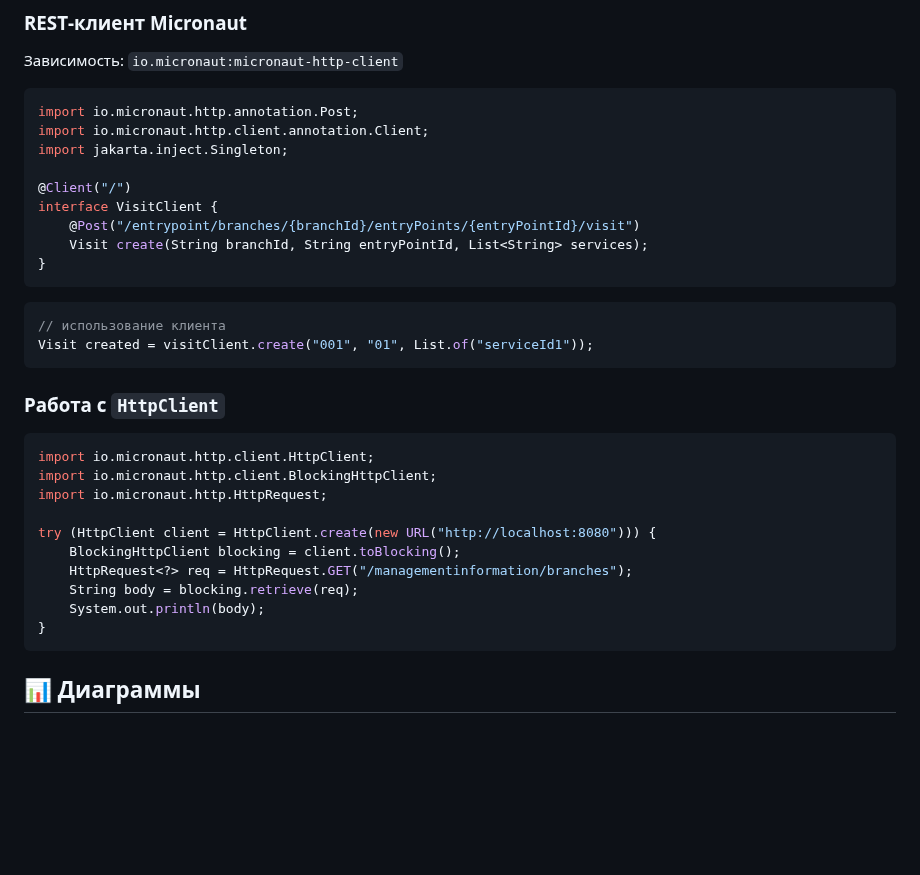
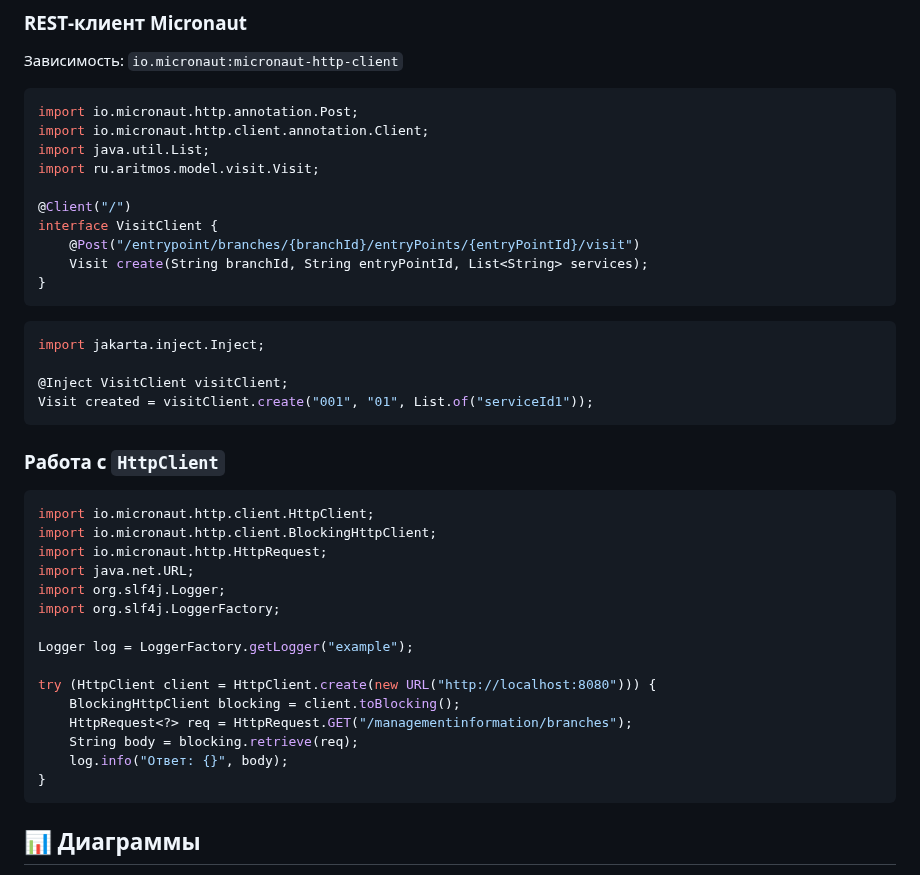
Before and after one commit to psokolov25/VisitManager, a Markdown page: README.md, the part around the change. Rendered like a GitHub page; blank space fills up the shorter version.

Commit message:
docs: обновлен пример кода в README

````diff
--- a/README.md
+++ b/README.md
@@ -248,7 +248,8 @@ class VisitFacade {
 ```java
 import io.micronaut.http.annotation.Post;
 import io.micronaut.http.client.annotation.Client;
-import jakarta.inject.Singleton;
+import java.util.List;
+import ru.aritmos.model.visit.Visit;
 
 @Client("/")
 interface VisitClient {
@@ -257,7 +258,9 @@ interface VisitClient {
 }
 ```
 ```java
-// использование клиента
+import jakarta.inject.Inject;
+
+@Inject VisitClient visitClient;
 Visit created = visitClient.create("001", "01", List.of("serviceId1"));
 ```
 
@@ -266,12 +269,17 @@ Visit created = visitClient.create("001", "01", List.of("serviceId1"));
 import io.micronaut.http.client.HttpClient;
 import io.micronaut.http.client.BlockingHttpClient;
 import io.micronaut.http.HttpRequest;
+import java.net.URL;
+import org.slf4j.Logger;
+import org.slf4j.LoggerFactory;
+
+Logger log = LoggerFactory.getLogger("example");
 
 try (HttpClient client = HttpClient.create(new URL("http://localhost:8080"))) {
     BlockingHttpClient blocking = client.toBlocking();
     HttpRequest<?> req = HttpRequest.GET("/managementinformation/branches");
     String body = blocking.retrieve(req);
-    System.out.println(body);
+    log.info("Ответ: {}", body);
 }
 ```
 
````
